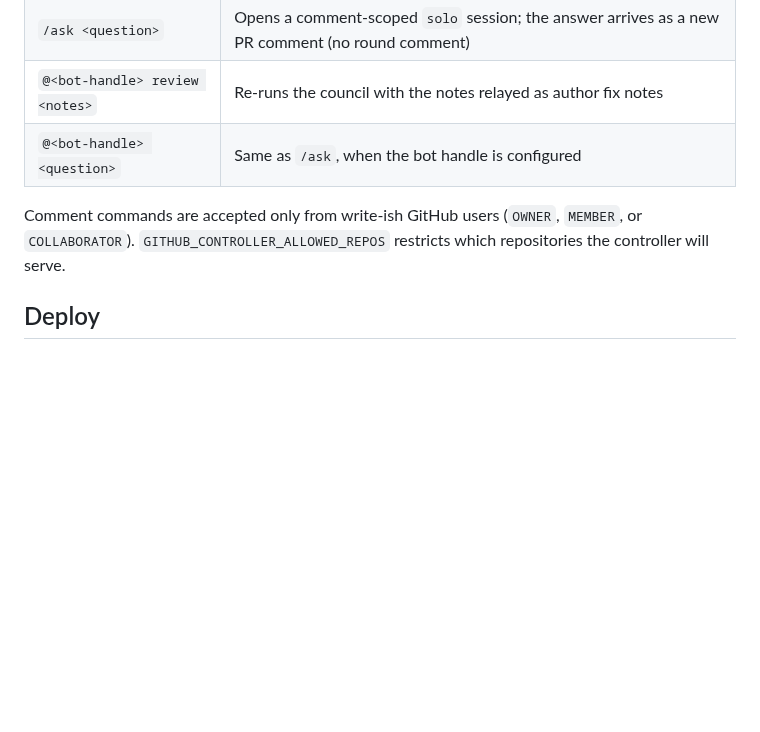
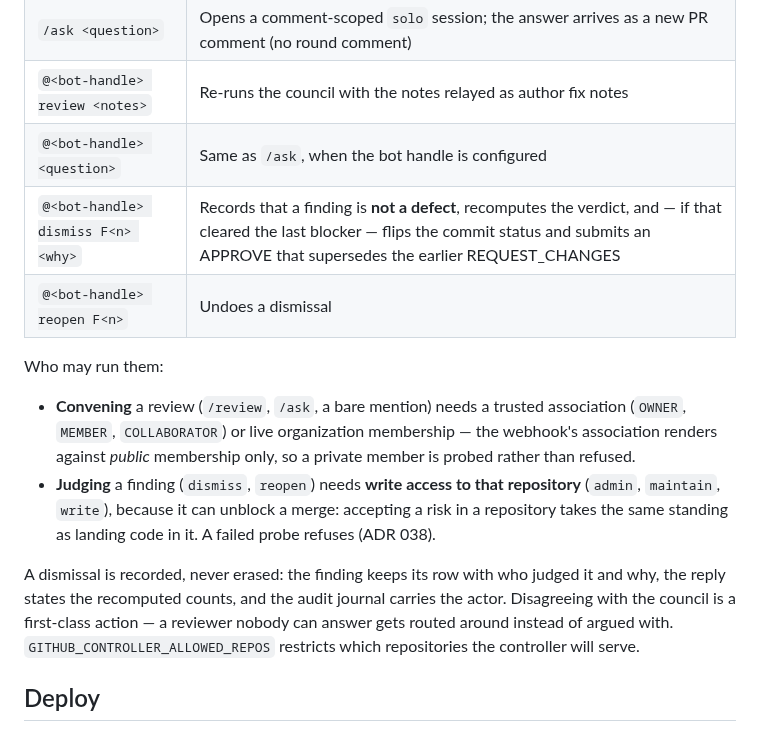
Before and after one commit to canyugs/openab-control-plane, a Markdown page: README.md, the part around the change. GitHub-like rendering; blank space fills up the shorter version.

```diff
--- a/README.md
+++ b/README.md
@@ -79,10 +79,26 @@ PR comments are an interaction surface:
 | `/ask <question>` | Opens a comment-scoped `solo` session; the answer arrives as a new PR comment (no round comment) |
 | `@<bot-handle> review <notes>` | Re-runs the council with the notes relayed as author fix notes |
 | `@<bot-handle> <question>` | Same as `/ask`, when the bot handle is configured |
+| `@<bot-handle> dismiss F<n> <why>` | Records that a finding is **not a defect**, recomputes the verdict, and — if that cleared the last blocker — flips the commit status and submits an APPROVE that supersedes the earlier REQUEST_CHANGES |
+| `@<bot-handle> reopen F<n>` | Undoes a dismissal |
 
-Comment commands are accepted only from write-ish GitHub users
-(`OWNER`, `MEMBER`, or `COLLABORATOR`). `GITHUB_CONTROLLER_ALLOWED_REPOS`
-restricts which repositories the controller will serve.
+Who may run them:
+
+- **Convening** a review (`/review`, `/ask`, a bare mention) needs a trusted
+  association (`OWNER`, `MEMBER`, `COLLABORATOR`) or live organization
+  membership — the webhook's association renders against *public* membership
+  only, so a private member is probed rather than refused.
+- **Judging** a finding (`dismiss`, `reopen`) needs **write access to that
+  repository** (`admin`, `maintain`, `write`), because it can unblock a merge:
+  accepting a risk in a repository takes the same standing as landing code in
+  it. A failed probe refuses (ADR 038).
+
+A dismissal is recorded, never erased: the finding keeps its row with who
+judged it and why, the reply states the recomputed counts, and the audit
+journal carries the actor. Disagreeing with the council is a first-class
+action — a reviewer nobody can answer gets routed around instead of argued
+with. `GITHUB_CONTROLLER_ALLOWED_REPOS` restricts which repositories the
+controller will serve.
 
 ## Deploy
 
```
Also changed, not shown: docs/github-pr-controller.md (+15 -5 lines).
